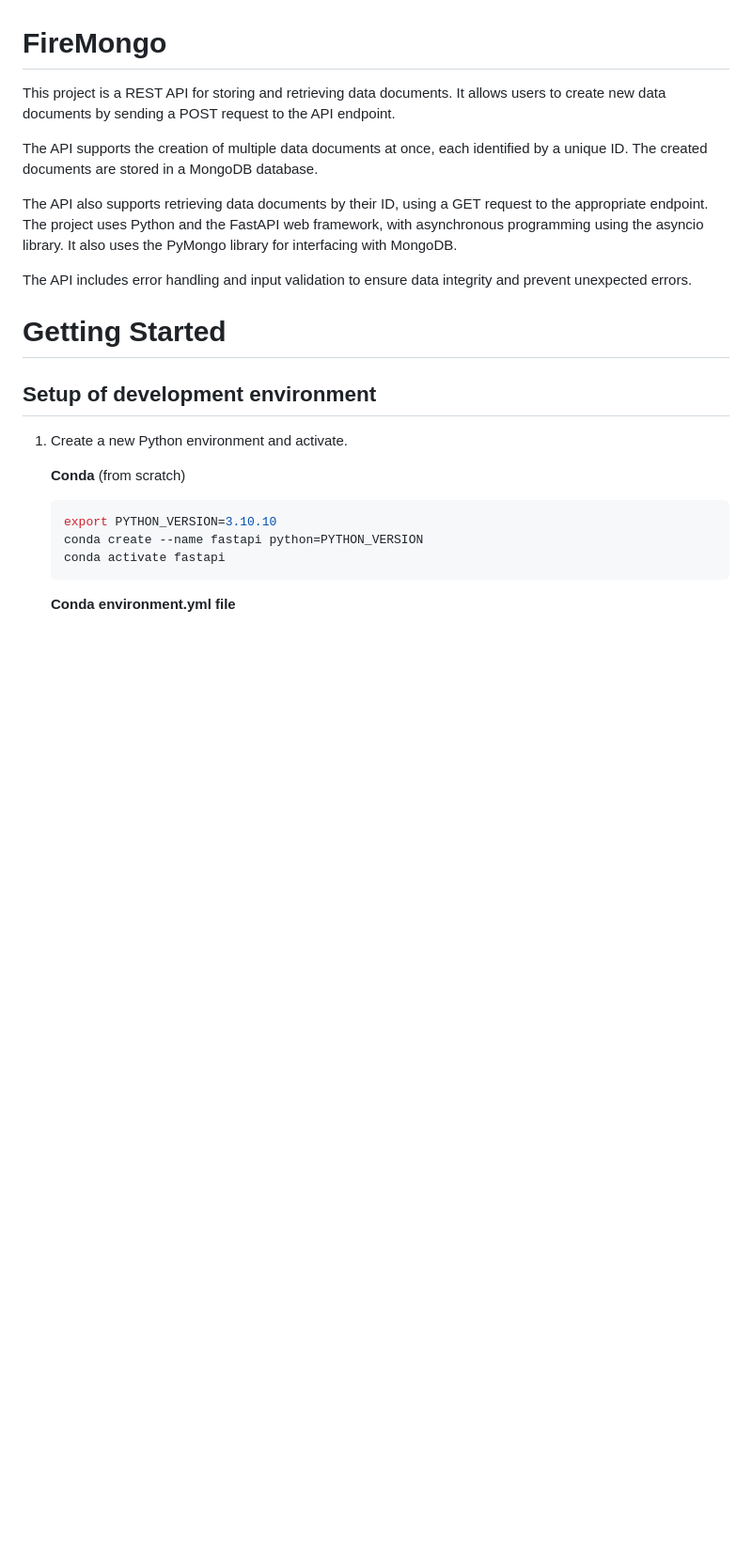
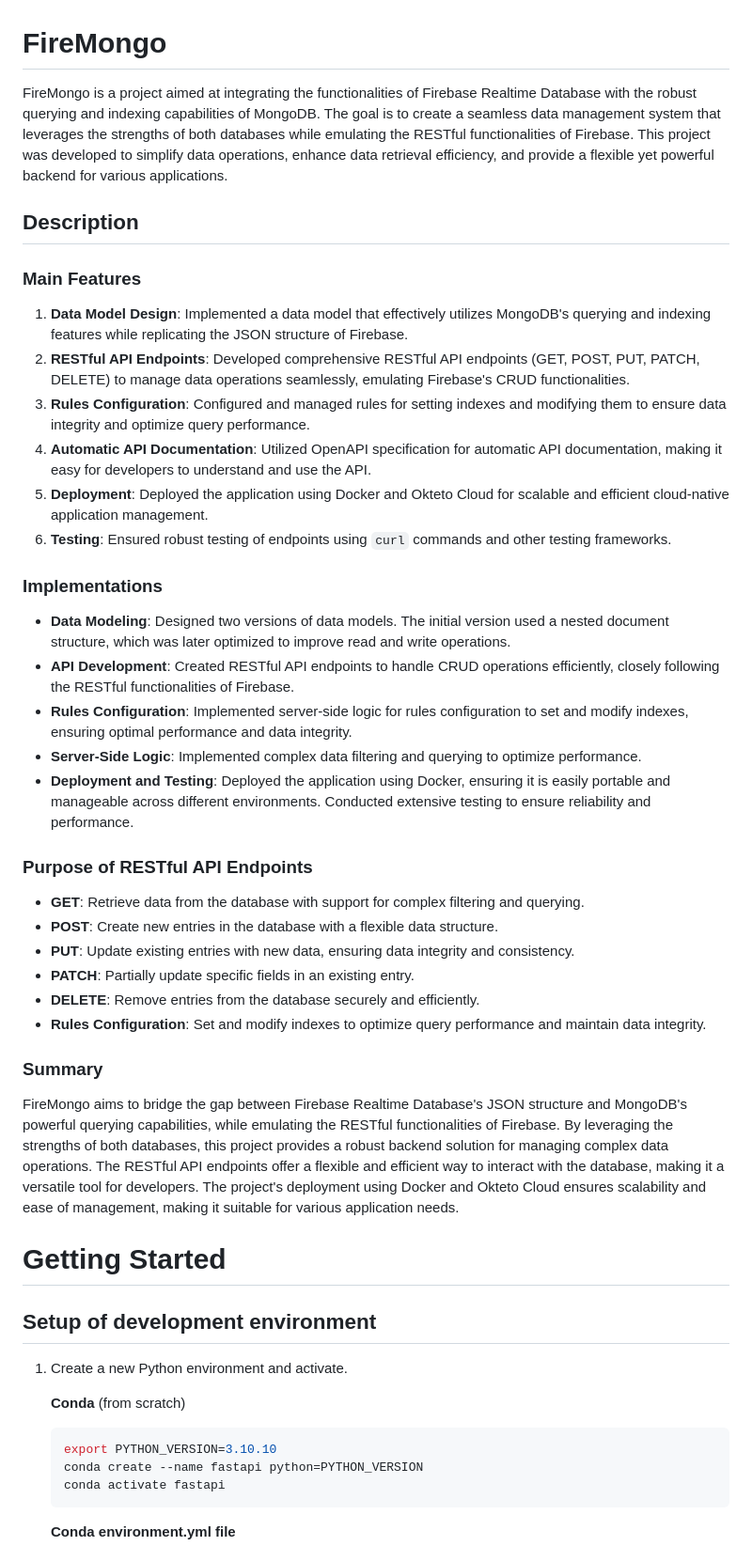
Before and after one commit to KayvanShah1/firebase-realtime-db-emulator, a Markdown page: README.md, the part around the change. Shown: that part at 94% size. Rendered like a GitHub page; blank space fills up the shorter version.

```diff
--- a/README.md
+++ b/README.md
@@ -1,6 +1,40 @@
 # FireMongo
 
-This project is a REST API for storing and retrieving data documents. It allows
+FireMongo is a project aimed at integrating the functionalities of Firebase Realtime Database with the robust querying and indexing capabilities of MongoDB. The goal is to create a seamless data management system that leverages the strengths of both databases while emulating the RESTful functionalities of Firebase. This project was developed to simplify data operations, enhance data retrieval efficiency, and provide a flexible yet powerful backend for various applications.
+
+## Description
+
+### Main Features
+
+1. **Data Model Design**: Implemented a data model that effectively utilizes MongoDB's querying and indexing features while replicating the JSON structure of Firebase.
+2. **RESTful API Endpoints**: Developed comprehensive RESTful API endpoints (GET, POST, PUT, PATCH, DELETE) to manage data operations seamlessly, emulating Firebase's CRUD functionalities.
+3. **Rules Configuration**: Configured and managed rules for setting indexes and modifying them to ensure data integrity and optimize query performance.
+4. **Automatic API Documentation**: Utilized OpenAPI specification for automatic API documentation, making it easy for developers to understand and use the API.
+5. **Deployment**: Deployed the application using Docker and Okteto Cloud for scalable and efficient cloud-native application management.
+6. **Testing**: Ensured robust testing of endpoints using `curl` commands and other testing frameworks.
+
+### Implementations
+
+- **Data Modeling**: Designed two versions of data models. The initial version used a nested document structure, which was later optimized to improve read and write operations.
+- **API Development**: Created RESTful API endpoints to handle CRUD operations efficiently, closely following the RESTful functionalities of Firebase.
+- **Rules Configuration**: Implemented server-side logic for rules configuration to set and modify indexes, ensuring optimal performance and data integrity.
+- **Server-Side Logic**: Implemented complex data filtering and querying to optimize performance.
+- **Deployment and Testing**: Deployed the application using Docker, ensuring it is easily portable and manageable across different environments. Conducted extensive testing to ensure reliability and performance.
+
+### Purpose of RESTful API Endpoints
+
+- **GET**: Retrieve data from the database with support for complex filtering and querying.
+- **POST**: Create new entries in the database with a flexible data structure.
+- **PUT**: Update existing entries with new data, ensuring data integrity and consistency.
+- **PATCH**: Partially update specific fields in an existing entry.
+- **DELETE**: Remove entries from the database securely and efficiently.
+- **Rules Configuration**: Set and modify indexes to optimize query performance and maintain data integrity.
+
+### Summary
+
+FireMongo aims to bridge the gap between Firebase Realtime Database's JSON structure and MongoDB's powerful querying capabilities, while emulating the RESTful functionalities of Firebase. By leveraging the strengths of both databases, this project provides a robust backend solution for managing complex data operations. The RESTful API endpoints offer a flexible and efficient way to interact with the database, making it a versatile tool for developers. The project's deployment using Docker and Okteto Cloud ensures scalability and ease of management, making it suitable for various application needs.
+
+<!-- This project is a REST API for storing and retrieving data documents. It allows
 users to create new data documents by sending a POST request to the API
 endpoint.
 
@@ -14,7 +48,7 @@ framework, with asynchronous programming using the asyncio library. It also uses
 the PyMongo library for interfacing with MongoDB.
 
 The API includes error handling and input validation to ensure data integrity
-and prevent unexpected errors.
+and prevent unexpected errors. -->
 
 # Getting Started
 
```
